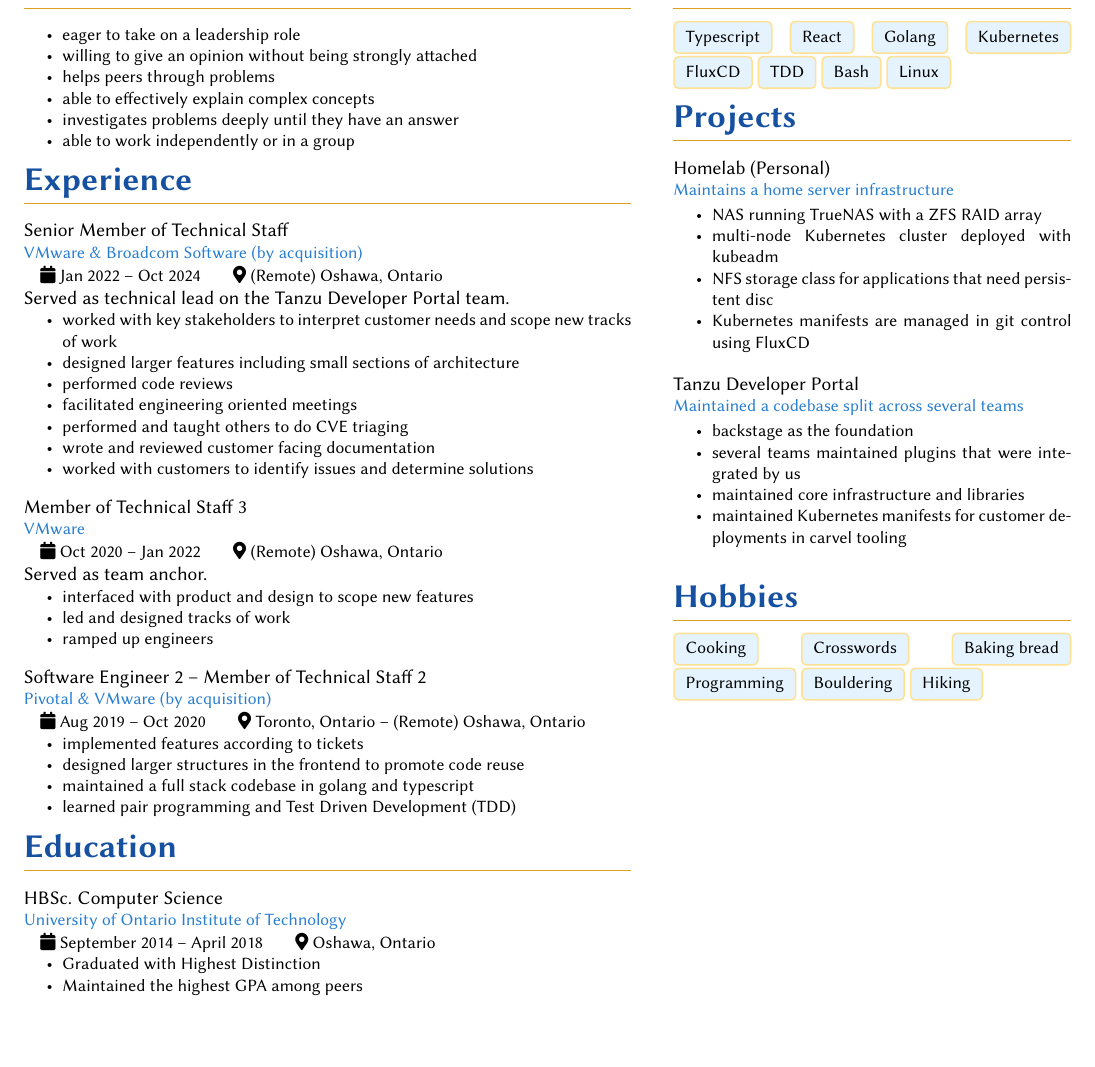
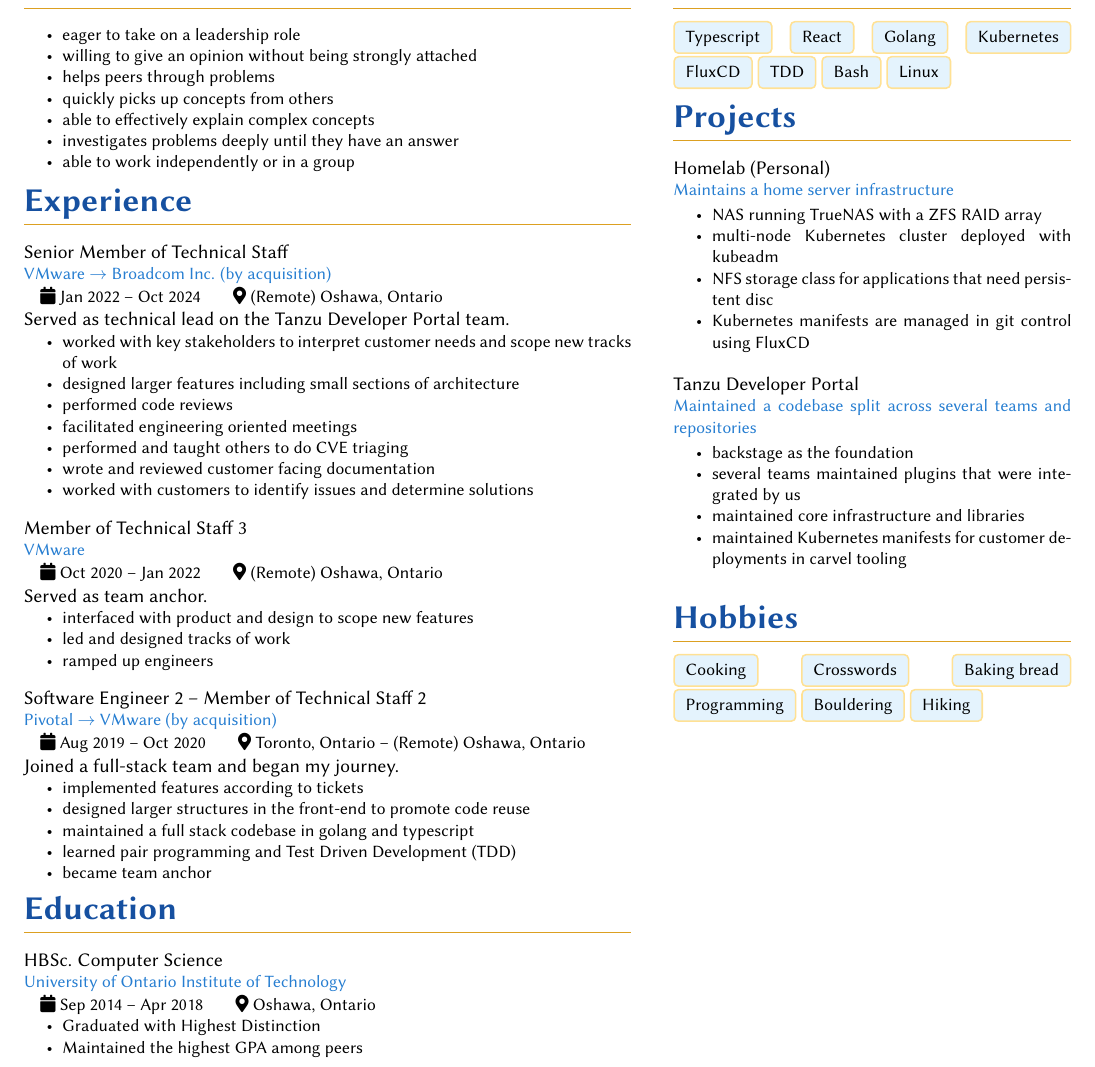
Before and after one commit to mstergianis/resume, a LaTeX CV (resume.tex): part of the page, cut so that both start at the same text, the shorter picture padded with empty space. Compiled offline with pdfLaTeX.

Commit message:
Stylization changes, spelling corrections

```diff
--- a/resume.tex
+++ b/resume.tex
@@ -110,6 +110,7 @@
     \item eager to take on a leadership role
     \item willing to give an opinion without being strongly attached
     \item helps peers through problems
+    \item quickly picks up concepts from others
     \item able to effectively explain complex concepts
     \item investigates problems deeply until they have an answer
     \item able to work independently or in a group
@@ -118,7 +119,7 @@
   %
   \begin{heading}{Experience}%
     \begin{experience}{Senior Member of Technical Staff}
-      {VMware \& Broadcom Software (by acquisition)}
+      {VMware \(\rightarrow\) Broadcom Inc. (by acquisition)}
       {Jan 2022 -- Oct 2024}
       {(Remote) Oshawa, Ontario}
       Served as technical lead on the Tanzu Developer Portal team.
@@ -147,21 +148,23 @@
     \end{experience}
     %
     \begin{experience}{Software Engineer 2 -- Member of Technical Staff 2}
-      {Pivotal \& VMware (by acquisition)}
+      {Pivotal \(\rightarrow\) VMware (by acquisition)}
       {Aug 2019 -- Oct 2020}
       {Toronto, Ontario -- (Remote) Oshawa, Ontario}
+      Joined a full-stack team and began my journey.
       \begin{itemize*}
         \item implemented features according to tickets
-        \item designed larger structures in the frontend to promote code reuse
+        \item designed larger structures in the front-end to promote code reuse
         \item maintained a full stack codebase in golang and typescript
         \item learned pair programming and Test Driven Development (TDD)
+        \item became team anchor
       \end{itemize*}
     \end{experience}
     %
     \begin{heading}{Education}
       \begin{experience}{HBSc. Computer Science}
         {University of Ontario Institute of Technology}
-        {September 2014 -- April 2018}
+        {Sep 2014 -- Apr 2018}
         {Oshawa, Ontario}
         \begin{itemize*}
           \item Graduated with Highest Distinction
@@ -195,8 +198,8 @@
       \end{itemize*}
     \end{project}
     %
-    \begin{project}{Tanzu Developer Portal}{Maintained a codebase split across
-        several teams}%
+    \begin{project}{Tanzu Developer Portal}
+      {Maintained a codebase split across several teams and repositories}%
       \begin{itemize*}
         \item \href{https://backstage.io}{backstage} as the foundation
         \item several teams maintained plugins that were integrated by us
```
